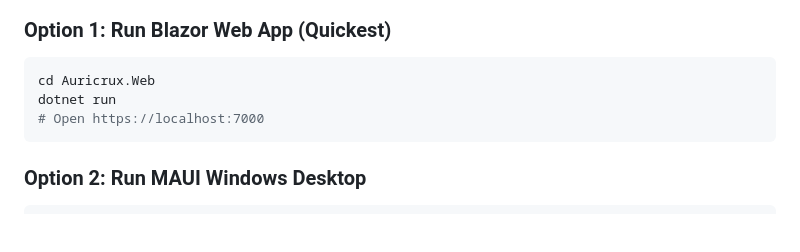
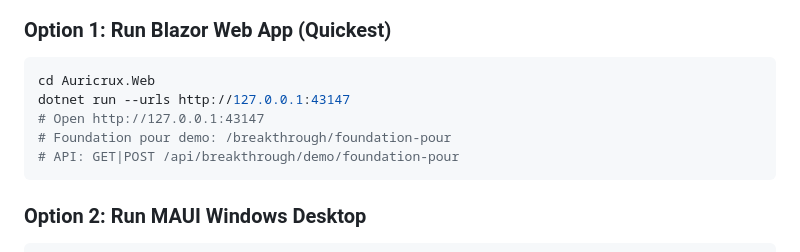
Before and after one commit to Auricrux/auricrux-app, a Markdown page: QUICKSTART.md, the part around the change. GitHub-like rendering; blank space fills up the shorter version.

Commit message:
[auricrux] document foundation-pour demo run URL in QUICKSTART

````diff
--- a/QUICKSTART.md
+++ b/QUICKSTART.md
@@ -11,8 +11,10 @@ All projects compile successfully without errors:
 ### Option 1: Run Blazor Web App (Quickest)
 ```bash
 cd Auricrux.Web
-dotnet run
-# Open https://localhost:7000
+dotnet run --urls http://127.0.0.1:43147
+# Open http://127.0.0.1:43147
+# Foundation pour demo: /breakthrough/foundation-pour
+# API: GET|POST /api/breakthrough/demo/foundation-pour
 ```
 
 ### Option 2: Run MAUI Windows Desktop
````
